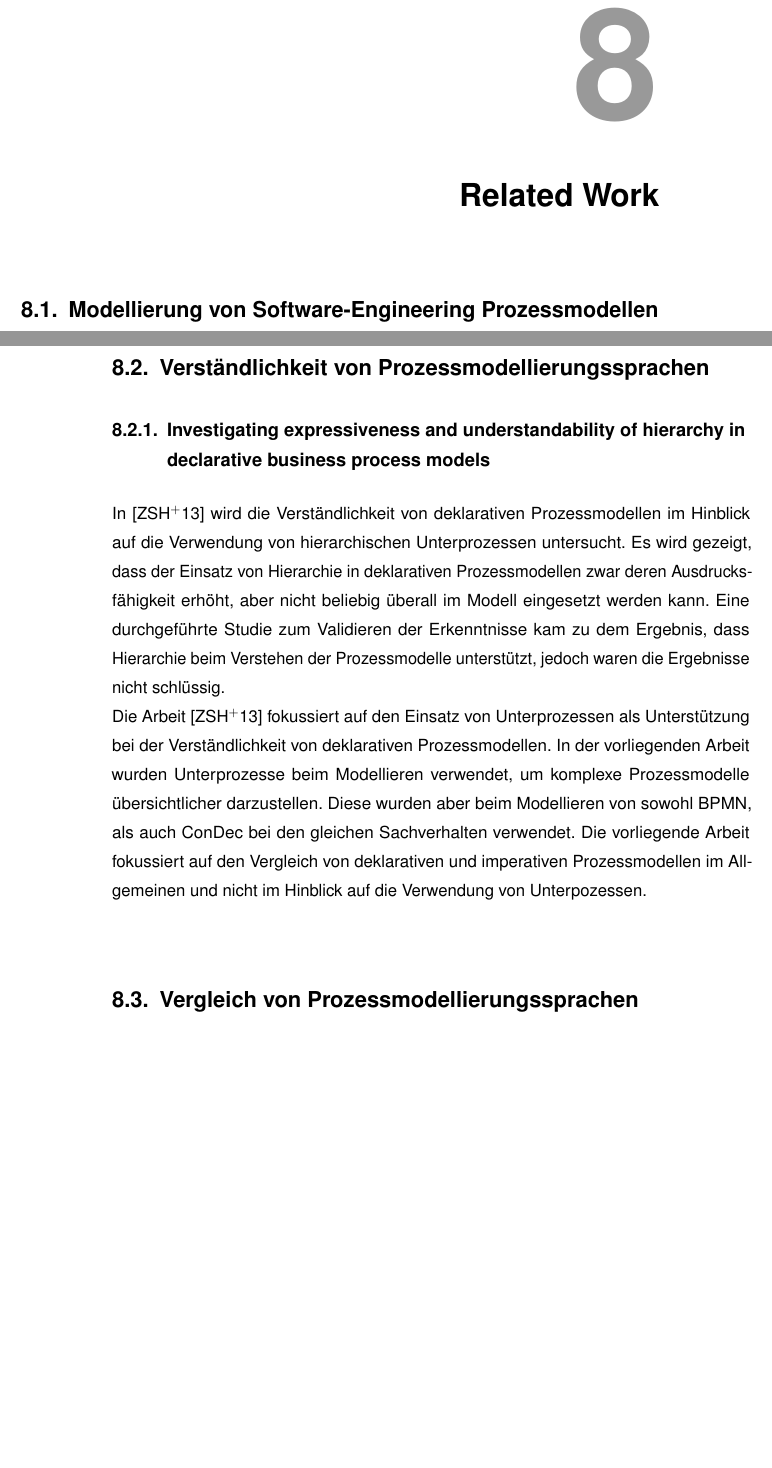
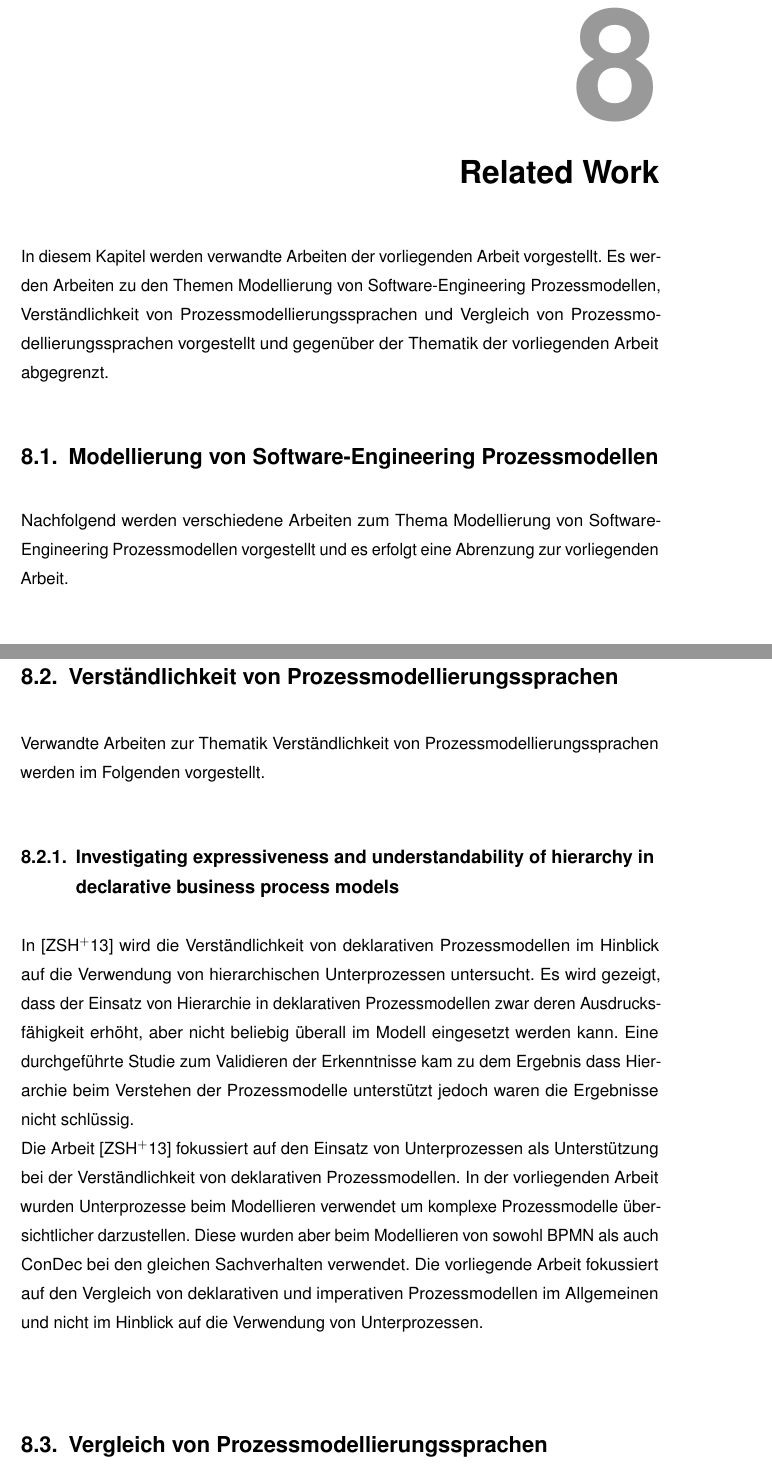
Before and after one commit to biankahampp/Masterarbeit, a LaTeX thesis (Masterarbeit 4/Tex/masterarbeit.tex, which reads Masterarbeit 4/Tex/chapter9.tex): two parts of pages 101 and 102 of 130 before the commit and two parts of pages 101 and 103 of 132 after it, joined at a grey line, cut so that both start at the same text, the shorter picture padded with empty space. Compiled offline with pdfLaTeX.

Commit message:
no message

```diff
--- a/Masterarbeit 4/Tex/chapter9.tex
+++ b/Masterarbeit 4/Tex/chapter9.tex
@@ -1,4 +1,7 @@
 \chapter{Related Work}\label{sec:chapter9}
+
+In diesem Kapitel werden verwandte Arbeiten der vorliegenden Arbeit vorgestellt. Es werden Arbeiten zu den Themen Modellierung von Software-Engineering Prozessmodellen, Verständlichkeit von Prozessmodellierungssprachen und Vergleich von Prozessmodellierungssprachen vorgestellt und gegenüber der Thematik der vorliegenden Arbeit abgegrenzt.
 
 \section{Modellierung von Software-Engineering Prozessmodellen}
 
+Nachfolgend werden verschiedene Arbeiten zum Thema Modellierung von Software-Engineering Prozessmodellen vorgestellt und es erfolgt eine Abrenzung zur vorliegenden Arbeit.\newline
@@ -9,11 +20,13 @@ In der vorliegenen Arbeit werden die imperativen und deklrativen Prozessmodellie
 
 \section{Verständlichkeit von Prozessmodellierungssprachen}
 
+Verwandte Arbeiten zur Thematik Verständlichkeit von Prozessmodellierungssprachen werden im Folgenden vorgestellt.
+
 \subsection{Investigating expressiveness and understandability of hierarchy
 in declarative business process models}
 
-In \cite{sabrina942} wird die Verständlichkeit von deklarativen Prozessmodellen im Hinblick auf die Verwendung von hierarchischen Unterprozessen untersucht. Es wird gezeigt, dass der Einsatz von Hierarchie in deklarativen Prozessmodellen zwar deren Ausdrucksfähigkeit erhöht, aber nicht beliebig überall im Modell eingesetzt werden kann. Eine durchgeführte Studie zum Validieren der Erkenntnisse kam zu dem Ergebnis, dass Hierarchie beim Verstehen der Prozessmodelle unterstützt, jedoch waren die Ergebnisse nicht schlüssig.\newline
-Die Arbeit  \cite{sabrina942} fokussiert auf den Einsatz von Unterprozessen als Unterstützung bei der Verständlichkeit von deklarativen Prozessmodellen. In der vorliegenden Arbeit wurden Unterprozesse beim Modellieren verwendet, um komplexe Prozessmodelle übersichtlicher darzustellen. Diese wurden  aber beim Modellieren von sowohl BPMN, als auch ConDec bei den gleichen Sachverhalten verwendet. Die vorliegende Arbeit fokussiert auf den Vergleich von deklarativen und imperativen Prozessmodellen im Allgemeinen und nicht im Hinblick auf die Verwendung von Unterpozessen. \newline
+In \cite{sabrina942} wird die Verständlichkeit von deklarativen Prozessmodellen im Hinblick auf die Verwendung von hierarchischen Unterprozessen untersucht. Es wird gezeigt, dass der Einsatz von Hierarchie in deklarativen Prozessmodellen zwar deren Ausdrucksfähigkeit erhöht, aber nicht beliebig überall im Modell eingesetzt werden kann. Eine durchgeführte Studie zum Validieren der Erkenntnisse kam zu dem Ergebnis dass Hierarchie beim Verstehen der Prozessmodelle unterstützt jedoch waren die Ergebnisse nicht schlüssig.\newline
+Die Arbeit  \cite{sabrina942} fokussiert auf den Einsatz von Unterprozessen als Unterstützung bei der Verständlichkeit von deklarativen Prozessmodellen. In der vorliegenden Arbeit wurden Unterprozesse beim Modellieren verwendet um komplexe Prozessmodelle übersichtlicher darzustellen. Diese wurden  aber beim Modellieren von sowohl BPMN als auch ConDec bei den gleichen Sachverhalten verwendet. Die vorliegende Arbeit fokussiert auf den Vergleich von deklarativen und imperativen Prozessmodellen im Allgemeinen und nicht im Hinblick auf die Verwendung von Unterprozessen. \newline
 
 
 \section{Vergleich von Prozessmodellierungssprachen}
```
Also changed, not shown: Masterarbeit 4/Tex/masterarbeit.bbl (added), Masterarbeit 4/Tex/masterarbeit.pdf, Masterarbeit 4/Tex/chapter9.tex (18 more changed lines), 7 other files.
